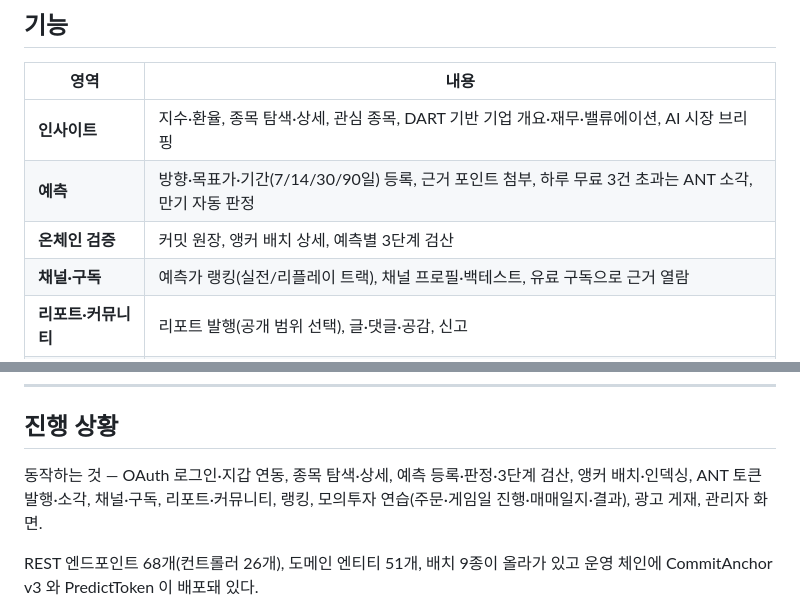
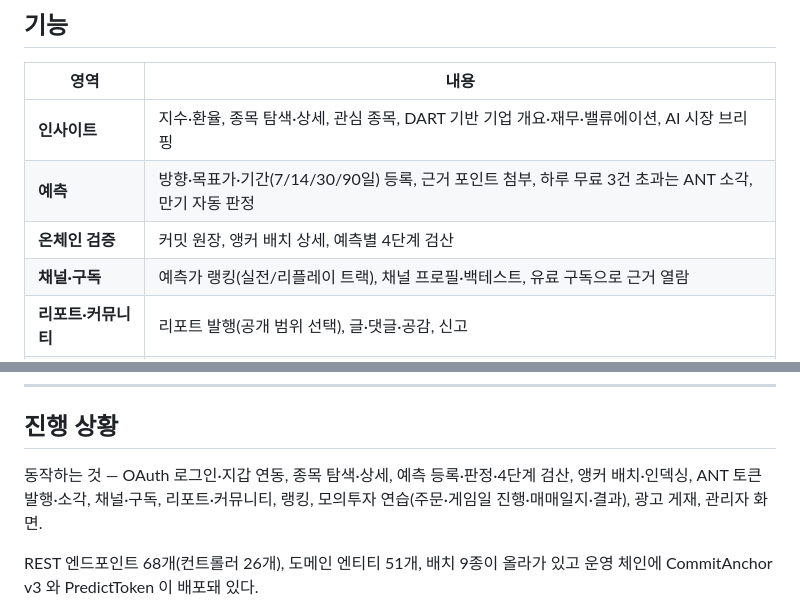
Before and after one commit to morethanmini/Antenna, a Markdown page: README.md, 2 parts joined by grey strips. GitHub-like rendering.

```diff
--- a/README.md
+++ b/README.md
@@ -35,7 +45,7 @@
 |---|---|
 | **인사이트** | 지수·환율, 종목 탐색·상세, 관심 종목, DART 기반 기업 개요·재무·밸류에이션, AI 시장 브리핑 |
 | **예측** | 방향·목표가·기간(7/14/30/90일) 등록, 근거 포인트 첨부, 하루 무료 3건 초과는 ANT 소각, 만기 자동 판정 |
-| **온체인 검증** | 커밋 원장, 앵커 배치 상세, 예측별 3단계 검산 |
+| **온체인 검증** | 커밋 원장, 앵커 배치 상세, 예측별 4단계 검산 |
 | **채널·구독** | 예측가 랭킹(실전/리플레이 트랙), 채널 프로필·백테스트, 유료 구독으로 근거 열람 |
 | **리포트·커뮤니티** | 리포트 발행(공개 범위 선택), 글·댓글·공감, 신고 |
 | **모의투자** | 과거 구간 재생 연습, 게임일 진행, 매매일지, 리더보드, AI 복기 리포트, 배지 |
@@ -146,7 +156,7 @@ cd contracts && npm test               # 103케이스 · Java 픽스처와 크
 
 ## 진행 상황
 
-동작하는 것 — OAuth 로그인·지갑 연동, 종목 탐색·상세, 예측 등록·판정·3단계 검산, 앵커 배치·인덱싱, ANT 토큰 발행·소각, 채널·구독, 리포트·커뮤니티, 랭킹, 모의투자 연습(주문·게임일 진행·매매일지·결과), 광고 게재, 관리자 화면.
+동작하는 것 — OAuth 로그인·지갑 연동, 종목 탐색·상세, 예측 등록·판정·4단계 검산, 앵커 배치·인덱싱, ANT 토큰 발행·소각, 채널·구독, 리포트·커뮤니티, 랭킹, 모의투자 연습(주문·게임일 진행·매매일지·결과), 광고 게재, 관리자 화면.
 
 REST 엔드포인트 68개(컨트롤러 26개), 도메인 엔티티 51개, 배치 9종이 올라가 있고 운영 체인에 CommitAnchor v3 와 PredictToken 이 배포돼 있다.
 
```
Also changed, not shown: other parts of README.md (+11 -1 lines), docs/screenshots/ledger.png (added), docs/screenshots/onboarding.png (added), docs/screenshots/predict-detail.png (added), docs/screenshots/predictions-locked.png (added).
